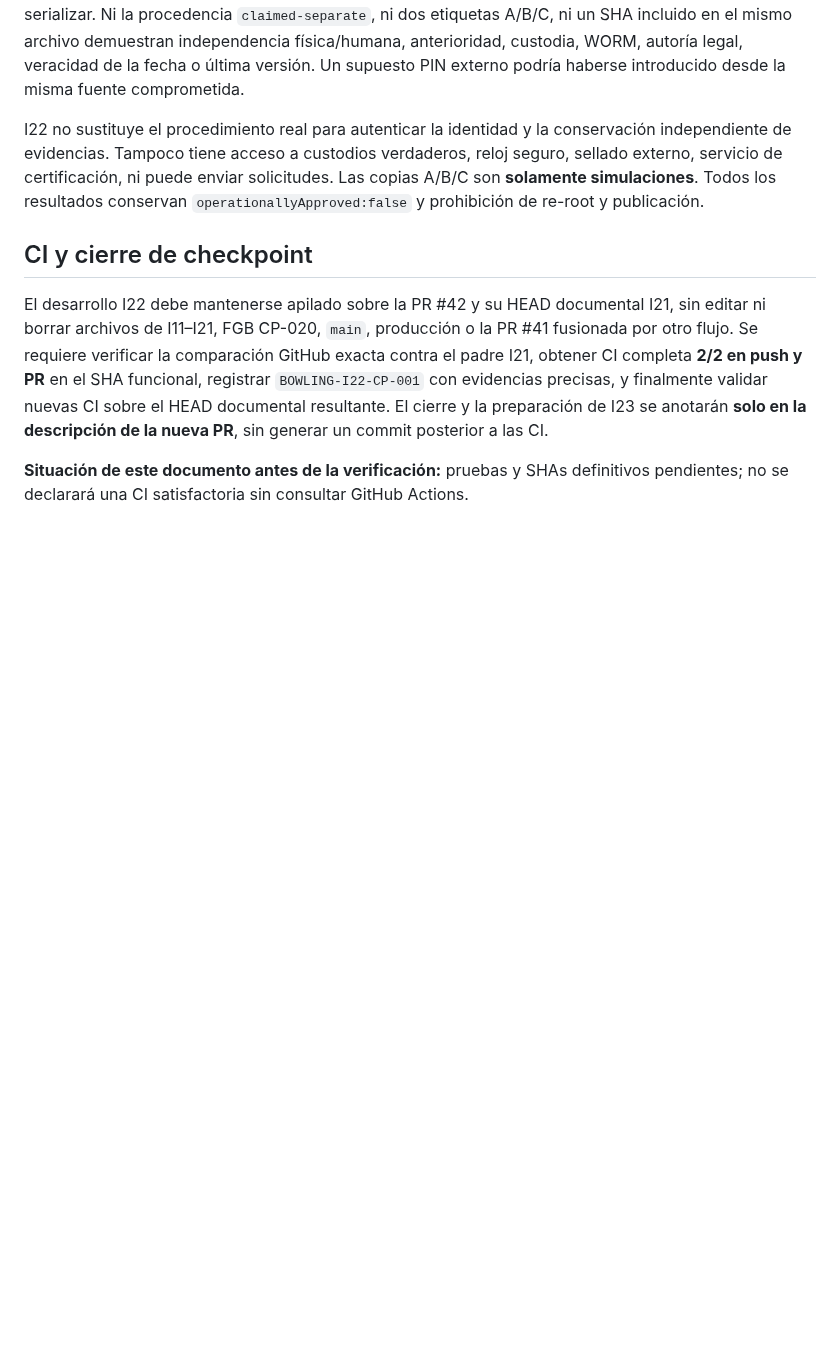
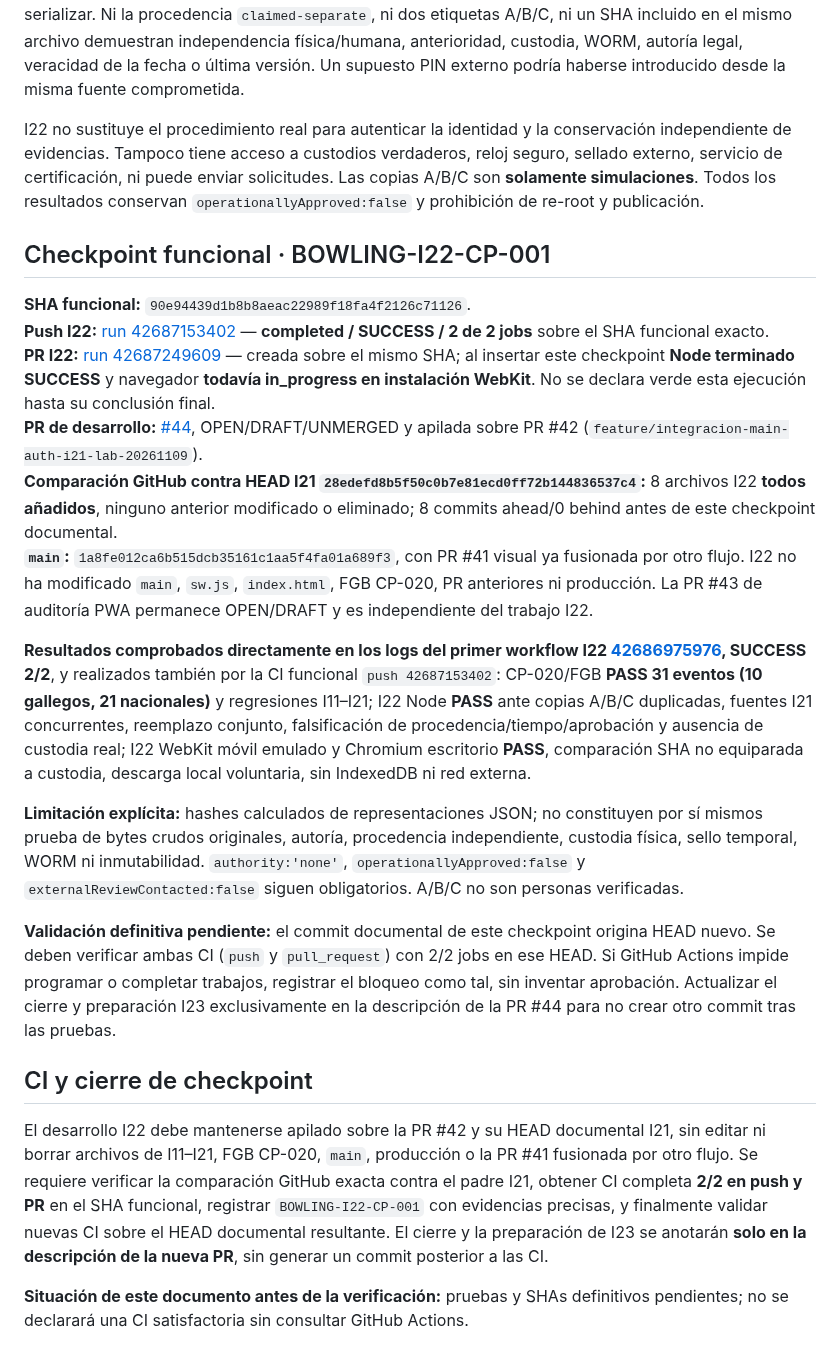
Before and after one commit to josegude-ux/Mi-Bowling, a Markdown page: docs/INTEGRACION_MAIN_CP020_I22_PROVENANCE_UNCERTAINTY_LAB_20261109.md, the part around the change. Rendered like a GitHub page; blank space fills up the shorter version.

Commit message:
docs(lab-i22): BOWLING-I22-CP-001 exact green push evidence and honest pending PR browser gate

```diff
--- a/docs/INTEGRACION_MAIN_CP020_I22_PROVENANCE_UNCERTAINTY_LAB_20261109.md
+++ b/docs/INTEGRACION_MAIN_CP020_I22_PROVENANCE_UNCERTAINTY_LAB_20261109.md
@@ -31,6 +31,21 @@ Una coincidencia de SHA solo establece igualdad criptográfica del contenido **s
 
 I22 no sustituye el procedimiento real para autenticar la identidad y la conservación independiente de evidencias. Tampoco tiene acceso a custodios verdaderos, reloj seguro, sellado externo, servicio de certificación, ni puede enviar solicitudes. Las copias A/B/C son **solamente simulaciones**. Todos los resultados conservan `operationallyApproved:false` y prohibición de re-root y publicación.
 
+## Checkpoint funcional · BOWLING-I22-CP-001
+
+**SHA funcional:** `90e94439d1b8b8aeac22989f18fa4f2126c71126`.
+**Push I22:** [run 42687153402](https://github.com/josegude-ux/Mi-Bowling/actions/runs/42687153402) — **completed / SUCCESS / 2 de 2 jobs** sobre el SHA funcional exacto.
+**PR I22:** [run 42687249609](https://github.com/josegude-ux/Mi-Bowling/actions/runs/42687249609) — creada sobre el mismo SHA; al insertar este checkpoint **Node terminado SUCCESS** y navegador **todavía in_progress en instalación WebKit**. No se declara verde esta ejecución hasta su conclusión final.
+**PR de desarrollo:** [#44](https://github.com/josegude-ux/Mi-Bowling/pull/44), OPEN/DRAFT/UNMERGED y apilada sobre PR #42 (`feature/integracion-main-auth-i21-lab-20261109`).
+**Comparación GitHub contra HEAD I21 `28edefd8b5f50c0b7e81ecd0ff72b144836537c4`:** 8 archivos I22 **todos añadidos**, ninguno anterior modificado o eliminado; 8 commits ahead/0 behind antes de este checkpoint documental.
+**`main`:** `1a8fe012ca6b515dcb35161c1aa5f4fa01a689f3`, con PR #41 visual ya fusionada por otro flujo. I22 no ha modificado `main`, `sw.js`, `index.html`, FGB CP-020, PR anteriores ni producción. La PR #43 de auditoría PWA permanece OPEN/DRAFT y es independiente del trabajo I22.
+
+**Resultados comprobados directamente en los logs del primer workflow I22 [42686975976](https://github.com/josegude-ux/Mi-Bowling/actions/runs/42686975976), SUCCESS 2/2**, y realizados también por la CI funcional `push 42687153402`: CP-020/FGB **PASS 31 eventos (10 gallegos, 21 nacionales)** y regresiones I11–I21; I22 Node **PASS** ante copias A/B/C duplicadas, fuentes I21 concurrentes, reemplazo conjunto, falsificación de procedencia/tiempo/aprobación y ausencia de custodia real; I22 WebKit móvil emulado y Chromium escritorio **PASS**, comparación SHA no equiparada a custodia, descarga local voluntaria, sin IndexedDB ni red externa.
+
+**Limitación explícita:** hashes calculados de representaciones JSON; no constituyen por sí mismos prueba de bytes crudos originales, autoría, procedencia independiente, custodia física, sello temporal, WORM ni inmutabilidad. `authority:'none'`, `operationallyApproved:false` y `externalReviewContacted:false` siguen obligatorios. A/B/C no son personas verificadas.
+
+**Validación definitiva pendiente:** el commit documental de este checkpoint origina HEAD nuevo. Se deben verificar ambas CI (`push` y `pull_request`) con 2/2 jobs en ese HEAD. Si GitHub Actions impide programar o completar trabajos, registrar el bloqueo como tal, sin inventar aprobación. Actualizar el cierre y preparación I23 exclusivamente en la descripción de la PR #44 para no crear otro commit tras las pruebas.
+
 ## CI y cierre de checkpoint
 
 El desarrollo I22 debe mantenerse apilado sobre la PR #42 y su HEAD documental I21, sin editar ni borrar archivos de I11–I21, FGB CP-020, `main`, producción o la PR #41 fusionada por otro flujo. Se requiere verificar la comparación GitHub exacta contra el padre I21, obtener CI completa **2/2 en push y PR** en el SHA funcional, registrar `BOWLING-I22-CP-001` con evidencias precisas, y finalmente validar nuevas CI sobre el HEAD documental resultante. El cierre y la preparación de I23 se anotarán **solo en la descripción de la nueva PR**, sin generar un commit posterior a las CI.
```
